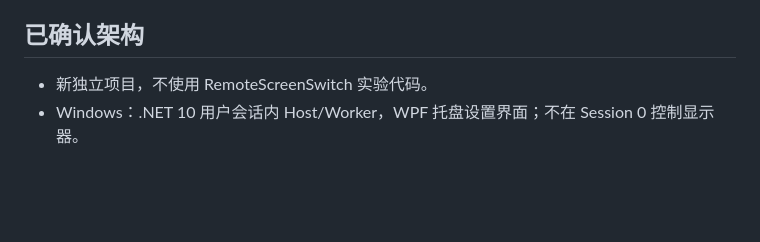
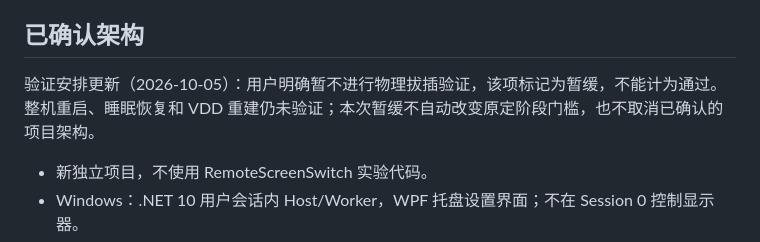
Before and after one commit to Fy1ng/Fy1Switch, a Markdown page: README.md, the part around the change. Drawn GitHub-style; blank space fills up the shorter version.

```diff
--- a/README.md
+++ b/README.md
@@ -9,6 +9,8 @@
 官方 Power Display 退出后，已完成真实 DDC 发现及受限对照实验：原始上游按 CCD 顺序绑定时把唯一响应句柄标为 VDD；按本机 GDI 顺序显式重排后标为 G4Q。用户已于 2026-10-05 人工确认复测时实体屏熄灭约 5 秒后恢复，VDD、复制模式正常。随后 30/30 轮软件循环、保持句柄关闭 60 秒，以及释放原句柄后等待 15/60 秒由全新进程恢复均成功；当前发布包也通过 5 秒全新进程恢复复核。**人工确认只覆盖指定短循环，整机重启、睡眠和物理拔插尚未验证，不把工作进程重启当成整机重启。**详见 docs/P0-findings.md。
 
 ## 已确认架构
+
+验证安排更新（2026-10-05）：用户明确暂不进行物理拔插验证，该项标记为暂缓，不能计为通过。整机重启、睡眠恢复和 VDD 重建仍未验证；本次暂缓不自动改变原定阶段门槛，也不取消已确认的项目架构。
 
 - 新独立项目，不使用 RemoteScreenSwitch 实验代码。
 - Windows：.NET 10 用户会话内 Host/Worker，WPF 托盘设置界面；不在 Session 0 控制显示器。
```
Also changed, not shown: docs/P0-findings.md (+3 -1 lines).
